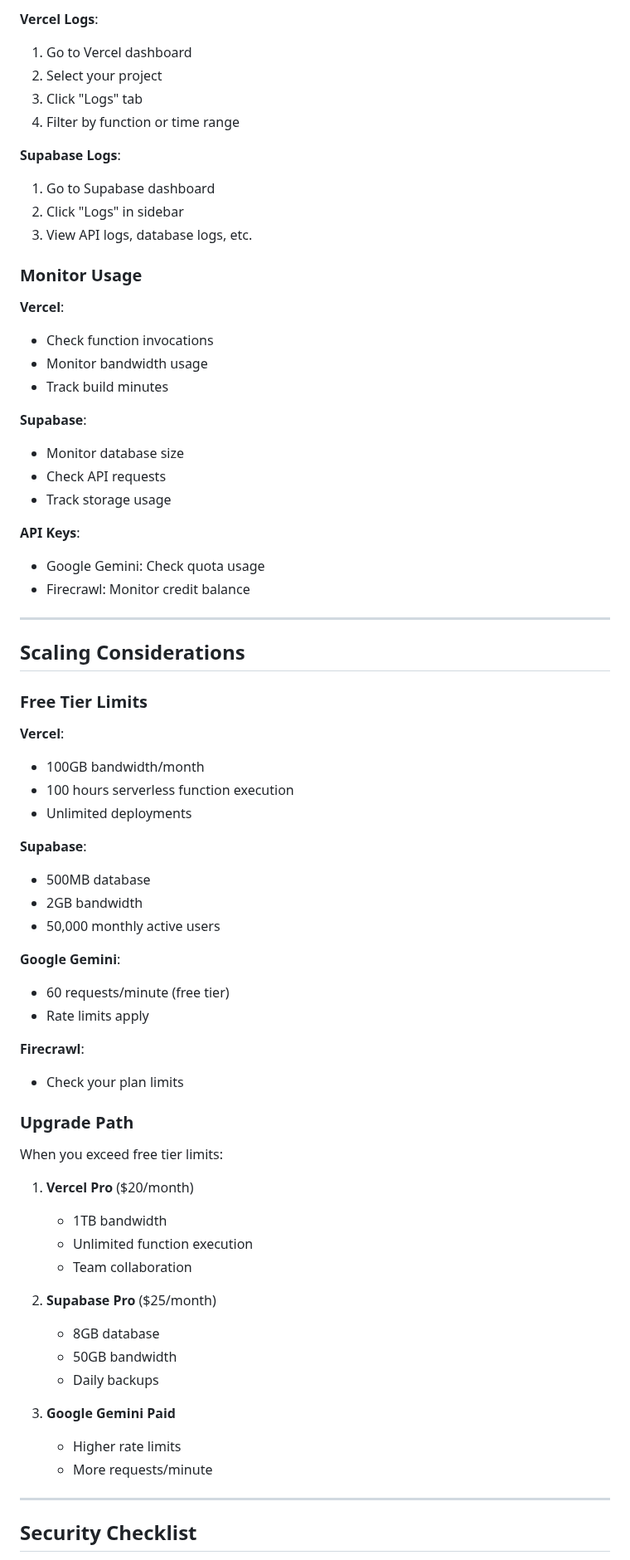
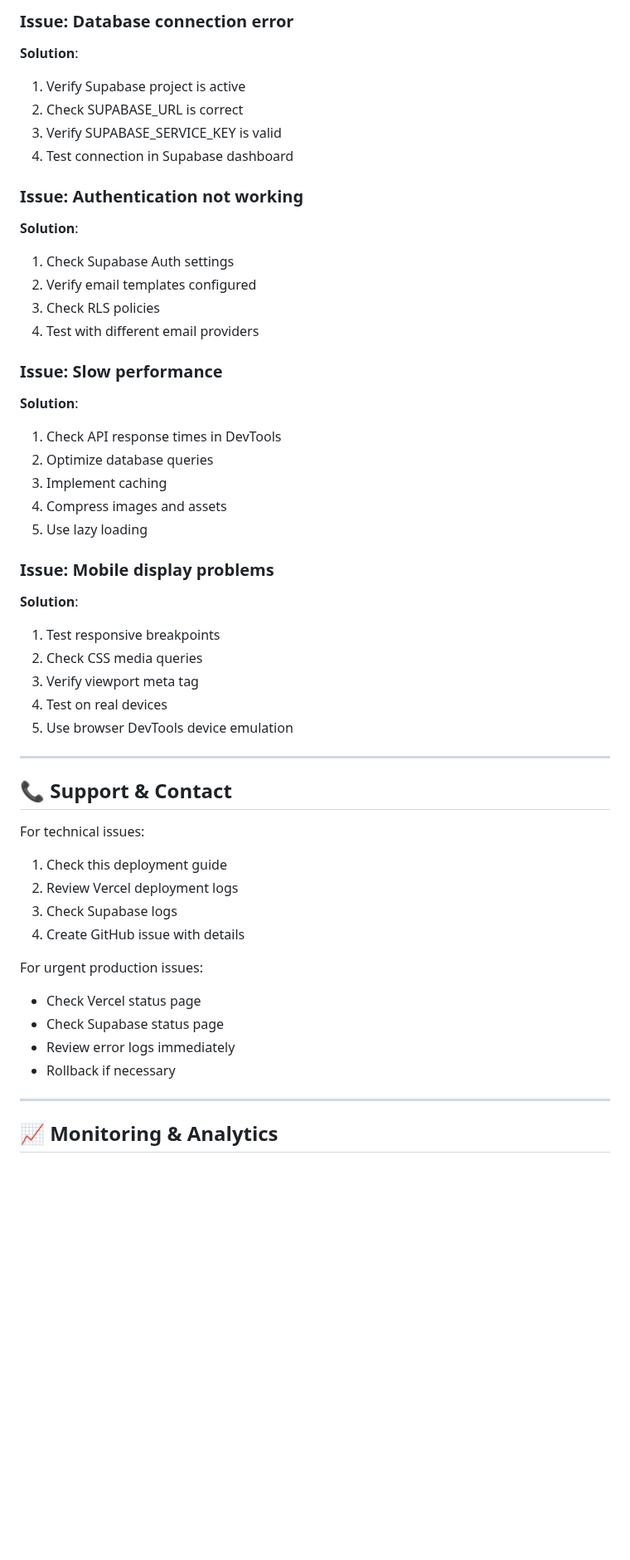
Before and after one commit to dannythehat/ranksmart, a Markdown page: DEPLOYMENT.md, the part around one of its changes. Shown at 83% size. Drawn GitHub-style; blank space fills up the shorter version.

```diff
--- a/DEPLOYMENT.md
+++ b/DEPLOYMENT.md
@@ -234,73 +289,51 @@ Wait 24-48 hours for DNS propagation.
 
-**Vercel Logs**:
-1. Go to Vercel dashboard
-2. Select your project
-3. Click "Logs" tab
-4. Filter by function or time range
+### Issue: Database connection error
+**Solution**:
+1. Verify Supabase project is active
+2. Check SUPABASE_URL is correct
+3. Verify SUPABASE_SERVICE_KEY is valid
+4. Test connection in Supabase dashboard
 
-**Supabase Logs**:
-1. Go to Supabase dashboard
-2. Click "Logs" in sidebar
-3. View API logs, database logs, etc.
+### Issue: Authentication not working
+**Solution**:
+1. Check Supabase Auth settings
+2. Verify email templates configured
+3. Check RLS policies
+4. Test with different email providers
 
-### Monitor Usage
+### Issue: Slow performance
+**Solution**:
+1. Check API response times in DevTools
+2. Optimize database queries
+3. Implement caching
+4. Compress images and assets
+5. Use lazy loading
 
-**Vercel**:
-- Check function invocations
-- Monitor bandwidth usage
-- Track build minutes
-
-**Supabase**:
-- Monitor database size
-- Check API requests
-- Track storage usage
-
-**API Keys**:
-- Google Gemini: Check quota usage
-- Firecrawl: Monitor credit balance
+### Issue: Mobile display problems
+**Solution**:
+1. Test responsive breakpoints
+2. Check CSS media queries
+3. Verify viewport meta tag
+4. Test on real devices
+5. Use browser DevTools device emulation
 
 ---
 
-## Scaling Considerations
+## 📞 Support & Contact
 
-### Free Tier Limits
+For technical issues:
+1. Check this deployment guide
+2. Review Vercel deployment logs
+3. Check Supabase logs
+4. Create GitHub issue with details
 
-**Vercel**:
-- 100GB bandwidth/month
-- 100 hours serverless function execution
-- Unlimited deployments
-
-**Supabase**:
-- 500MB database
-- 2GB bandwidth
-- 50,000 monthly active users
-
-**Google Gemini**:
-- 60 requests/minute (free tier)
-- Rate limits apply
-
-**Firecrawl**:
-- Check your plan limits
-
-### Upgrade Path
-
-When you exceed free tier limits:
-
-1. **Vercel Pro** ($20/month)
-   - 1TB bandwidth
-   - Unlimited function execution
-   - Team collaboration
-
-2. **Supabase Pro** ($25/month)
-   - 8GB database
-   - 50GB bandwidth
-   - Daily backups
-
-3. **Google Gemini Paid**
-   - Higher rate limits
-   - More requests/minute
+For urgent production issues:
+- Check Vercel status page
+- Check Supabase status page
+- Review error logs immediately
+- Rollback if necessary
 
 ---
 
-## Security Checklist
+## 📈 Monitoring & Analytics
 
```
Also changed, not shown: other parts of DEPLOYMENT.md (+249 -208 lines).
